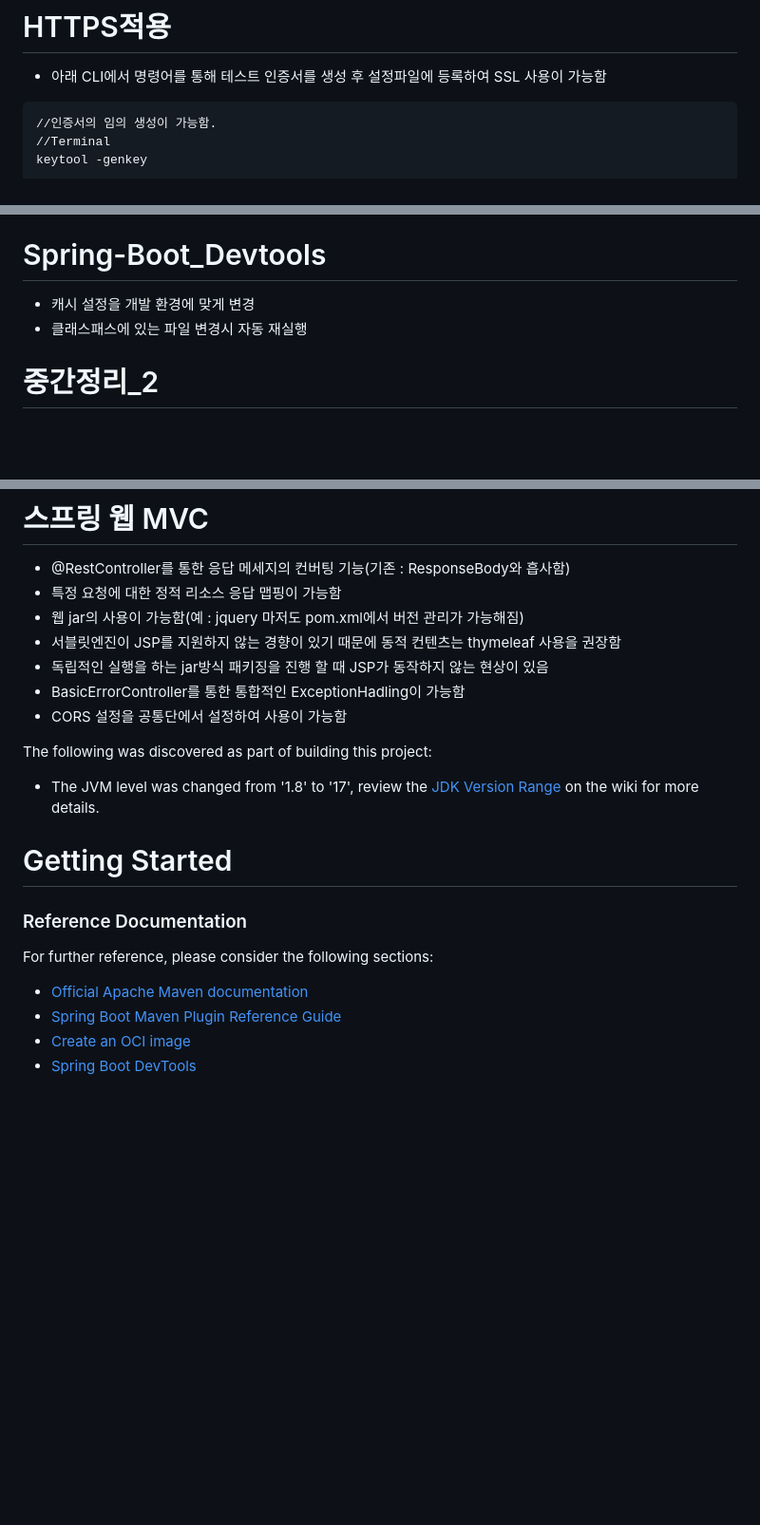
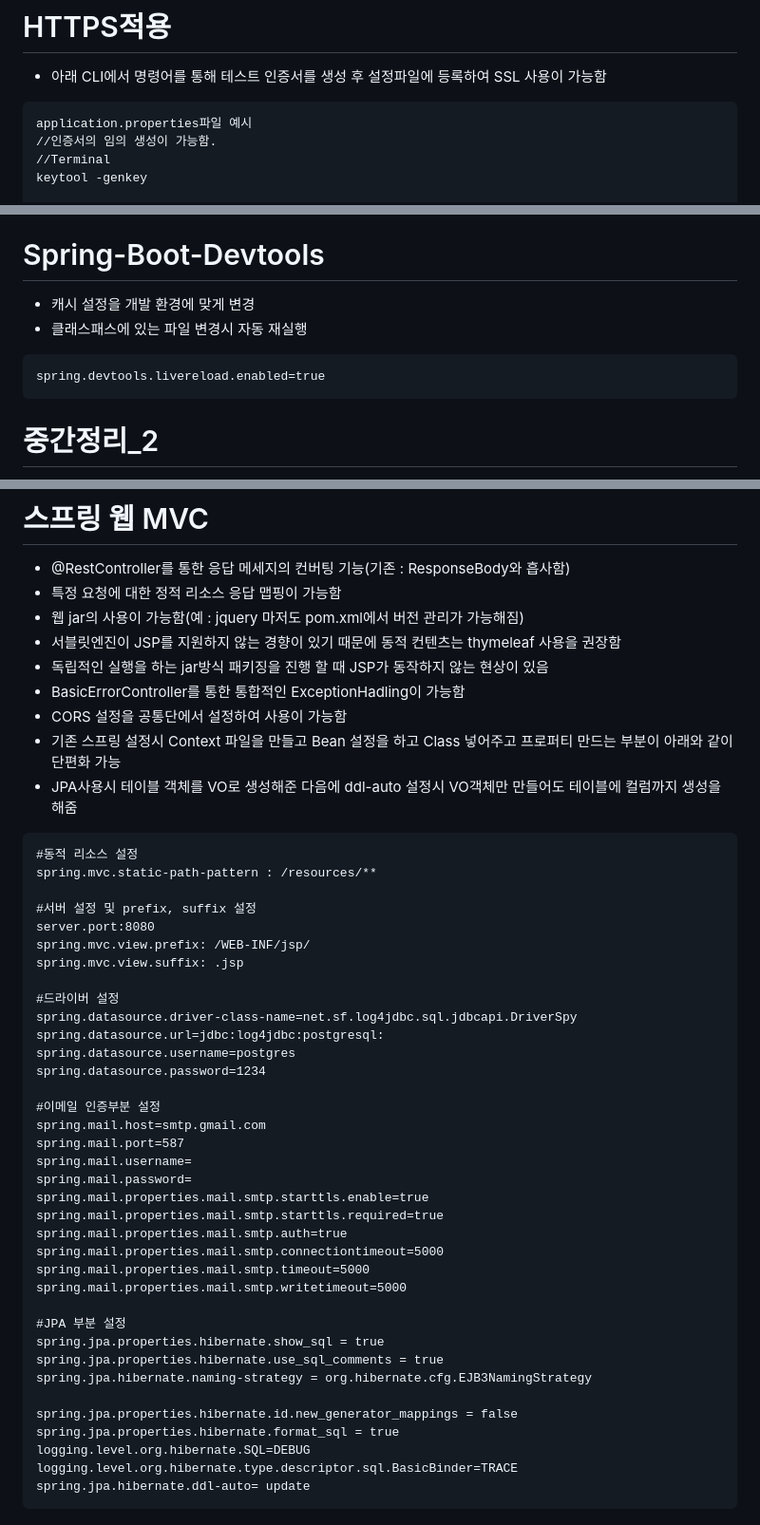
Before and after one commit to bycat0909/ledger, a Markdown page: 스프링부트 정리.md, 3 parts joined by grey strips. Shown: that part at 95% size. Drawn GitHub-style; blank space fills up the shorter version.

Commit message:
작업내용 간단정리

````diff
--- a/스프링부트 정리.md
+++ b/스프링부트 정리.md
@@ -33,6 +33,7 @@
 # HTTPS적용
 * 아래 CLI에서 명령어를 통해 테스트 인증서를 생성 후 설정파일에 등록하여 SSL 사용이 가능함
 ```
+application.properties파일 예시
 //인증서의 임의 생성이 가능함.
 //Terminal
 keytool -genkey
@@ -83,9 +84,12 @@ server.port=8080
     * NONE : 서블릿 환경 제공 X
 * @MockBean : 테스트용 Bean으로 설정이 가능함
 
-# Spring-Boot_Devtools
+# Spring-Boot-Devtools
 * 캐시 설정을 개발 환경에 맞게 변경
 * 클래스패스에 있는 파일 변경시 자동 재실행
+```aidl
+spring.devtools.livereload.enabled=true
+```
 
 # 중간정리_2
 * Spring-boot는 기본설정으로 설정 한 부분을 내가 원하는 부분에서 설정을 외부설정을 통하여 덮어쓰는 것이 가능함(중요)
@@ -99,20 +103,44 @@ server.port=8080
 * 독립적인 실행을 하는 jar방식 패키징을 진행 할 때 JSP가 동작하지 않는 현상이 있음
 * BasicErrorController를 통한 통합적인 ExceptionHadling이 가능함
 * CORS 설정을 공통단에서 설정하여 사용이 가능함
+* 기존 스프링 설정시 Context 파일을 만들고 Bean 설정을 하고 Class 넣어주고 프로퍼티 만드는 부분이 아래와 같이 단편화 가능
+* JPA사용시 테이블 객체를 VO로 생성해준 다음에 ddl-auto 설정시 VO객체만 만들어도 테이블에 컬럼까지 생성을 해줌
 
-The following was discovered as part of building this project:
+```aidl
+#동적 리소스 설정
+spring.mvc.static-path-pattern : /resources/**
 
-* The JVM level was changed from '1.8' to '17', review
-  the [JDK Version Range](https://github.com/spring-projects/spring-framework/wiki/Spring-Framework-Versions#jdk-version-range)
-  on the wiki for more details.
+#서버 설정 및 prefix, suffix 설정
+server.port:8080
+spring.mvc.view.prefix: /WEB-INF/jsp/
+spring.mvc.view.suffix: .jsp
 
-# Getting Started
+#드라이버 설정
+spring.datasource.driver-class-name=net.sf.log4jdbc.sql.jdbcapi.DriverSpy
+spring.datasource.url=jdbc:log4jdbc:postgresql:
+spring.datasource.username=postgres
+spring.datasource.password=1234
 
-### Reference Documentation
+#이메일 인증부분 설정
+spring.mail.host=smtp.gmail.com
+spring.mail.port=587
+spring.mail.username=
+spring.mail.password=
+spring.mail.properties.mail.smtp.starttls.enable=true
+spring.mail.properties.mail.smtp.starttls.required=true
+spring.mail.properties.mail.smtp.auth=true
+spring.mail.properties.mail.smtp.connectiontimeout=5000
+spring.mail.properties.mail.smtp.timeout=5000
+spring.mail.properties.mail.smtp.writetimeout=5000
 
-For further reference, please consider the following sections:
+#JPA 부분 설정
+spring.jpa.properties.hibernate.show_sql = true
+spring.jpa.properties.hibernate.use_sql_comments = true
+spring.jpa.hibernate.naming-strategy = org.hibernate.cfg.EJB3NamingStrategy
 
-* [Official Apache Maven documentation](https://maven.apache.org/guides/index.html)
-* [Spring Boot Maven Plugin Reference Guide](https://docs.spring.io/spring-boot/docs/3.1.6-SNAPSHOT/maven-plugin/reference/html/)
-* [Create an OCI image](https://docs.spring.io/spring-boot/docs/3.1.6-SNAPSHOT/maven-plugin/reference/html/#build-image)
-* [Spring Boot DevTools](https://docs.spring.io/spring-boot/docs/3.1.6-SNAPSHOT/reference/htmlsingle/index.html#using.devtools)
+spring.jpa.properties.hibernate.id.new_generator_mappings = false
+spring.jpa.properties.hibernate.format_sql = true
+logging.level.org.hibernate.SQL=DEBUG
+logging.level.org.hibernate.type.descriptor.sql.BasicBinder=TRACE
+spring.jpa.hibernate.ddl-auto= update
+```
````
